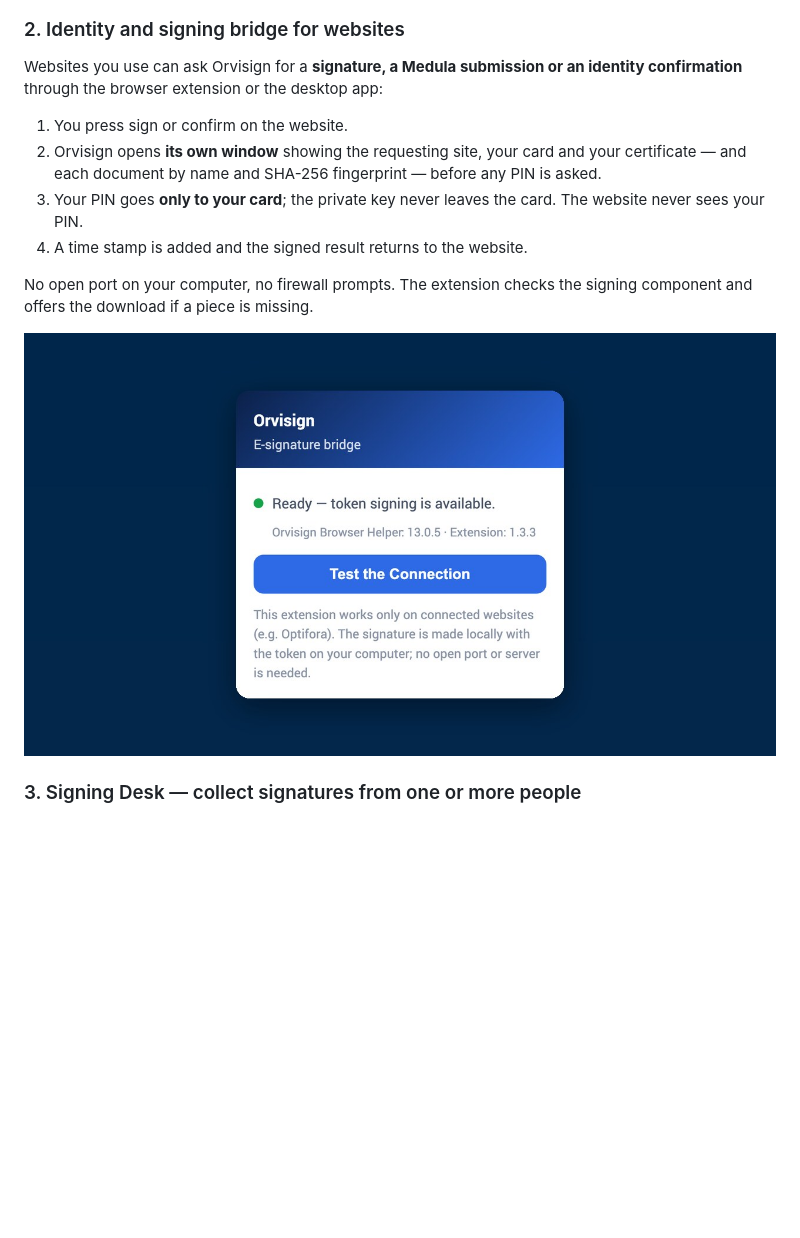
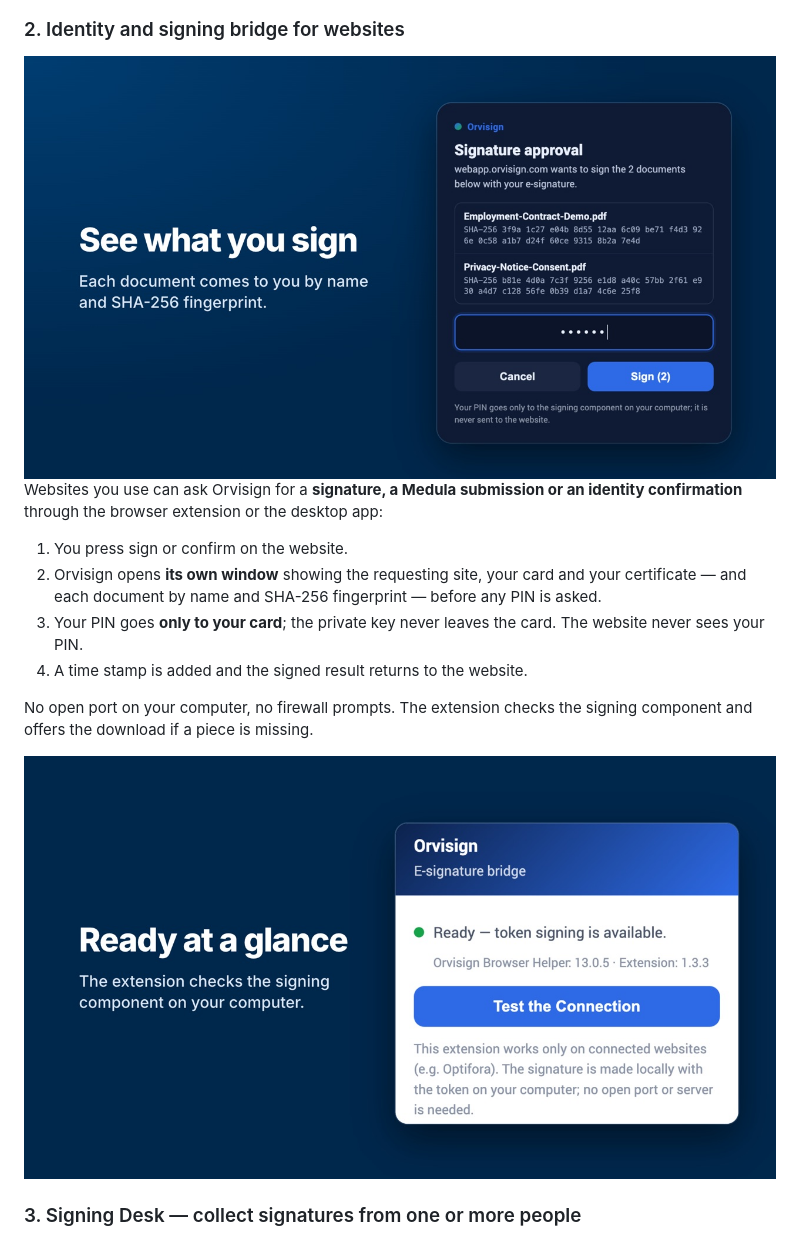
Before and after one commit to egerobot/orvisign-releases, a Markdown page: README.md, the part around the change. Drawn GitHub-style; pictures changed too: docs/images/bridge-ready-en.jpg (added), docs/images/bridge-see-what-you-sign-en.jpg (added), docs/images/extension-ready-en.jpg (deleted); blank space fills up the shorter version.

Commit message:
README (EN): extension scenes rendered in English from the promo film

```diff
--- a/README.md
+++ b/README.md
@@ -54,6 +54,8 @@ This repository is the **official download channel for Orvisign installers on Gi
 
 ### 2. Identity and signing bridge for websites
 
+<img src="docs/images/bridge-see-what-you-sign-en.jpg" alt="Orvisign signature approval window showing each document by name and SHA-256 fingerprint" width="100%">
+
 Websites you use can ask Orvisign for a **signature, a Medula submission or an identity confirmation** through the browser extension or the desktop app:
 
 1. You press sign or confirm on the website.
@@ -63,7 +65,7 @@ Websites you use can ask Orvisign for a **signature, a Medula submission or an i
 
 No open port on your computer, no firewall prompts. The extension checks the signing component and offers the download if a piece is missing.
 
-<img src="docs/images/extension-ready-en.jpg" alt="Orvisign browser extension: Ready — token signing is available. Orvisign Browser Helper 13.0.5, extension 1.3.3" width="100%">
+<img src="docs/images/bridge-ready-en.jpg" alt="Orvisign browser extension: Ready — token signing is available. Orvisign Browser Helper 13.0.5, extension 1.3.3" width="100%">
 
 ### 3. Signing Desk — collect signatures from one or more people
 
```
